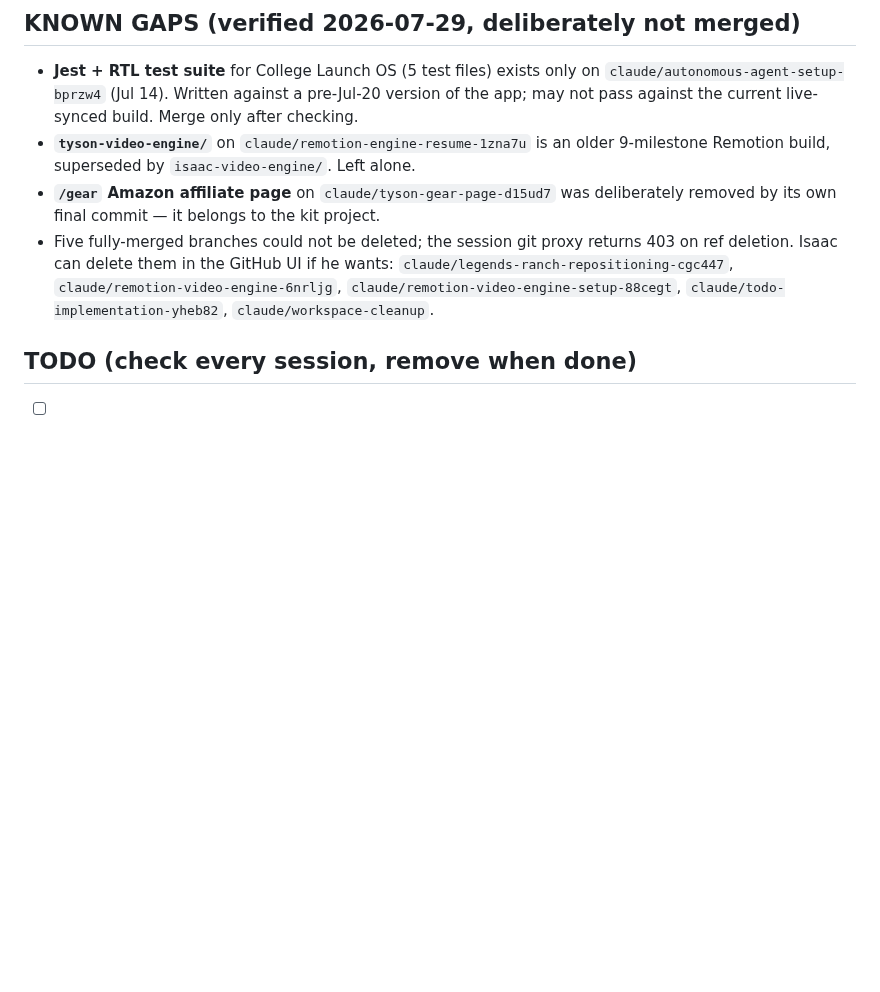
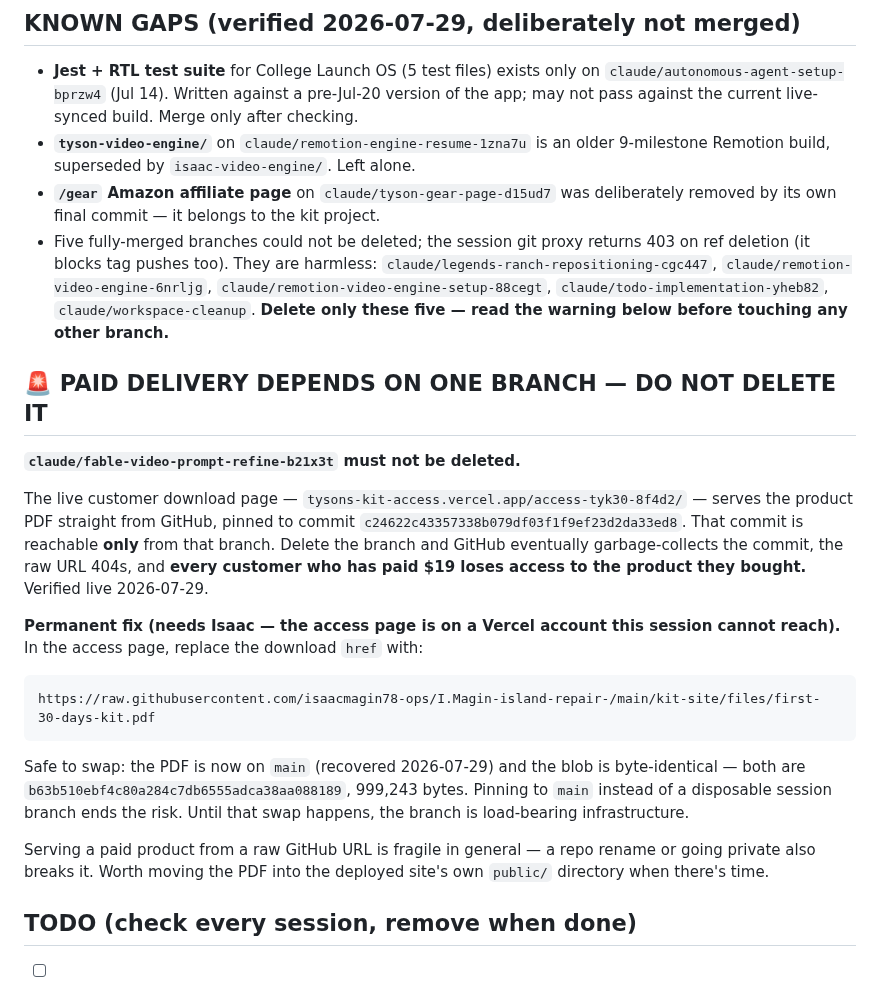
Before and after one commit to isaacmagin78-ops/-imagin-concierge, a Markdown page: CLAUDE.md, the part around the change. GitHub-like rendering; blank space fills up the shorter version.

Commit message:
Flag that paid delivery depends on one branch; retract the delete advice
Audited the live funnel with direct fetches. The customer download page
serves the product PDF from raw.githubusercontent.com pinned to commit
c24622c, which is reachable only from claude/fable-video-prompt-refine-b21x3t.
Deleting that branch would eventually make the commit unreachable, 404 the
raw URL, and cut off every customer who has already paid.

This file previously told Isaac he could delete branches in the GitHub UI
without qualification. That advice could have destroyed paid delivery.
It is now scoped to the five provably-merged branches only, with an
explicit do-not-delete warning for the load-bearing one.

Records the permanent fix: the PDF is now on main from the July 29
recovery and the blob is byte-identical (b63b510, 999,243 bytes), so the
access page can point at a main-pinned raw URL instead. That swap needs
Isaac — the access page lives on a Vercel account this session cannot
reach (connected team has zero projects, verified).

Attempted to protect the commit with an annotated tag instead; the
session git proxy rejects tag pushes the same way it rejects ref deletion.

````diff
--- a/CLAUDE.md
+++ b/CLAUDE.md
@@ -270,10 +270,38 @@ session that touches marketing and refill before it drains.
 - **`/gear` Amazon affiliate page** on `claude/tyson-gear-page-d15ud7` was
   deliberately removed by its own final commit — it belongs to the kit project.
 - Five fully-merged branches could not be deleted; the session git proxy returns
-  403 on ref deletion. Isaac can delete them in the GitHub UI if he wants:
+  403 on ref deletion (it blocks tag pushes too). They are harmless:
   `claude/legends-ranch-repositioning-cgc447`, `claude/remotion-video-engine-6nrljg`,
   `claude/remotion-video-engine-setup-88cegt`, `claude/todo-implementation-yheb82`,
-  `claude/workspace-cleanup`.
+  `claude/workspace-cleanup`. **Delete only these five — read the warning below
+  before touching any other branch.**
+
+## 🚨 PAID DELIVERY DEPENDS ON ONE BRANCH — DO NOT DELETE IT
+
+**`claude/fable-video-prompt-refine-b21x3t` must not be deleted.**
+
+The live customer download page — `tysons-kit-access.vercel.app/access-tyk30-8f4d2/`
+— serves the product PDF straight from GitHub, pinned to commit
+`c24622c43357338b079df03f1f9ef23d2da33ed8`. That commit is reachable **only**
+from that branch. Delete the branch and GitHub eventually garbage-collects the
+commit, the raw URL 404s, and **every customer who has paid $19 loses access to
+the product they bought.** Verified live 2026-07-29.
+
+**Permanent fix (needs Isaac — the access page is on a Vercel account this
+session cannot reach).** In the access page, replace the download `href` with:
+
+```
+https://raw.githubusercontent.com/isaacmagin78-ops/I.Magin-island-repair-/main/kit-site/files/first-30-days-kit.pdf
+```
+
+Safe to swap: the PDF is now on `main` (recovered 2026-07-29) and the blob is
+byte-identical — both are `b63b510ebf4c80a284c7db6555adca38aa088189`, 999,243
+bytes. Pinning to `main` instead of a disposable session branch ends the risk.
+Until that swap happens, the branch is load-bearing infrastructure.
+
+Serving a paid product from a raw GitHub URL is fragile in general — a repo
+rename or going private also breaks it. Worth moving the PDF into the deployed
+site's own `public/` directory when there's time.
 
 ## TODO (check every session, remove when done)
 - [ ] **Tyson's Time post queue — verified live 2026-07-29: 6 posts scheduled,
````
